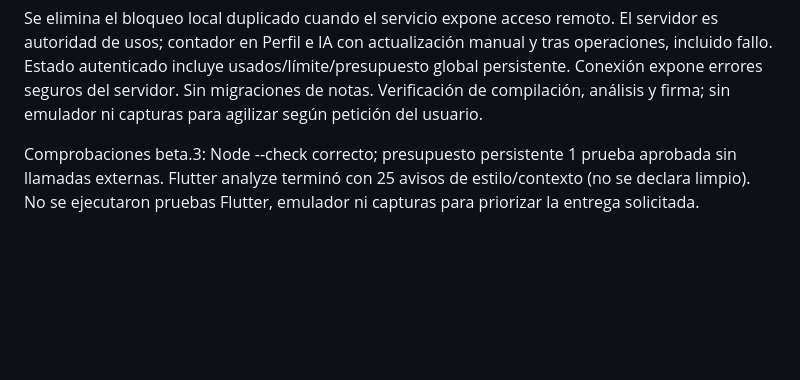
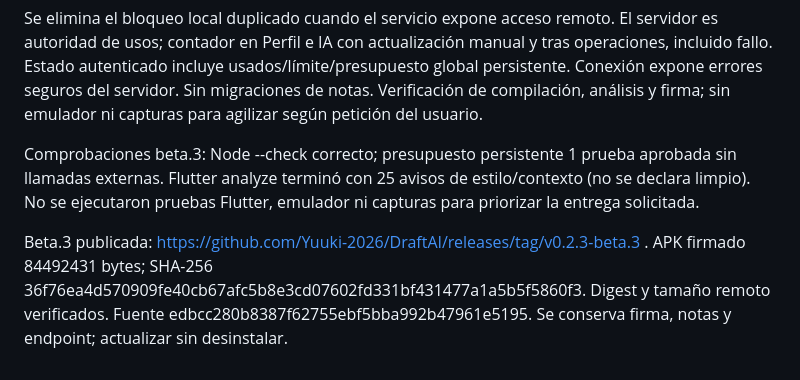
Before and after one commit to Yuuki-2026/DraftAI, a Markdown page: docs/PROGRESS.md, the part around the change. Drawn GitHub-style; blank space fills up the shorter version.

Commit message:
docs: record published beta 3 APK and checksum

```diff
--- a/docs/PROGRESS.md
+++ b/docs/PROGRESS.md
@@ -114,3 +114,5 @@ Texto de fuente presentado como apuntes claros y resumen didáctico con definici
 Se elimina el bloqueo local duplicado cuando el servicio expone acceso remoto. El servidor es autoridad de usos; contador en Perfil e IA con actualización manual y tras operaciones, incluido fallo. Estado autenticado incluye usados/límite/presupuesto global persistente. Conexión expone errores seguros del servidor. Sin migraciones de notas. Verificación de compilación, análisis y firma; sin emulador ni capturas para agilizar según petición del usuario.
 
 Comprobaciones beta.3: Node --check correcto; presupuesto persistente 1 prueba aprobada sin llamadas externas. Flutter analyze terminó con 25 avisos de estilo/contexto (no se declara limpio). No se ejecutaron pruebas Flutter, emulador ni capturas para priorizar la entrega solicitada.
+
+Beta.3 publicada: https://github.com/Yuuki-2026/DraftAI/releases/tag/v0.2.3-beta.3 . APK firmado 84492431 bytes; SHA-256 36f76ea4d570909fe40cb67afc5b8e3cd07602fd331bf431477a1a5b5f5860f3. Digest y tamaño remoto verificados. Fuente edbcc280b8387f62755ebf5bba992b47961e5195. Se conserva firma, notas y endpoint; actualizar sin desinstalar.
```
